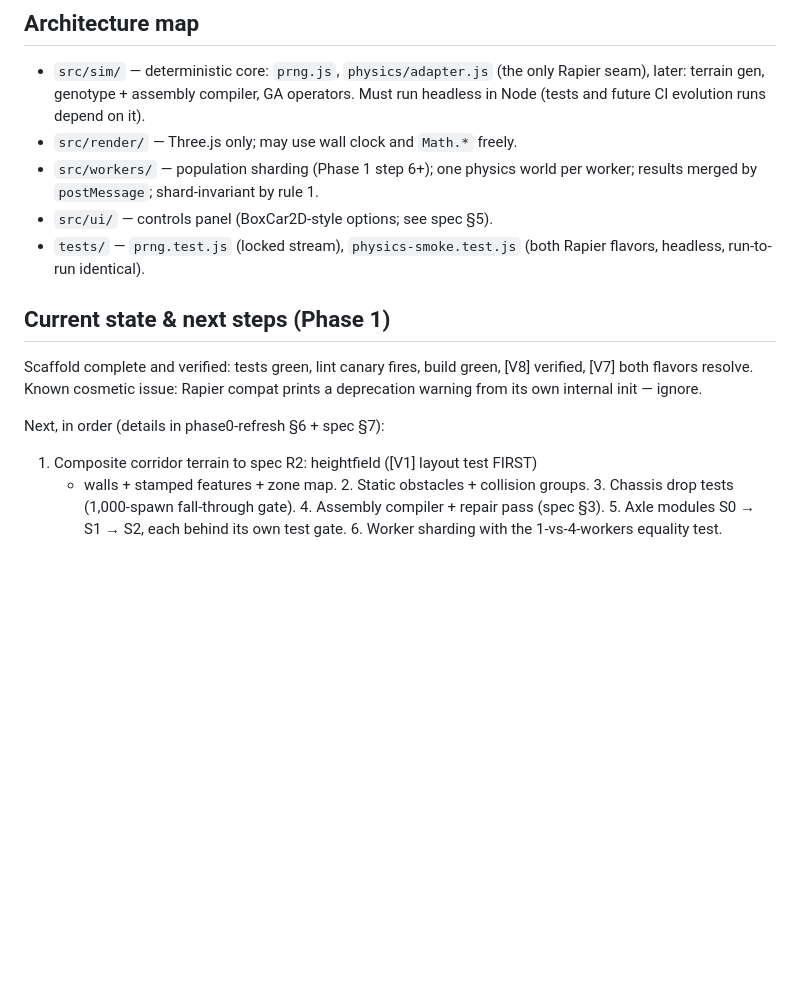
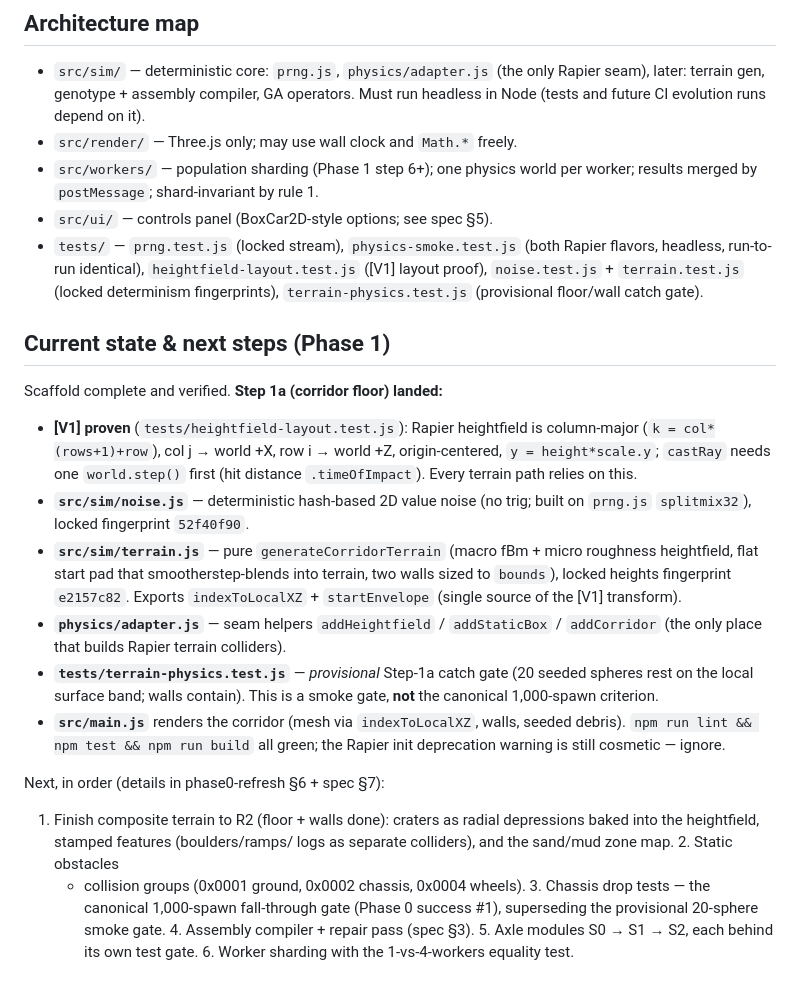
Before and after one commit to jpturcotte/boxcar3d, a Markdown page: CLAUDE.md, the part around the change. Rendered like a GitHub page; blank space fills up the shorter version.

Commit message:
docs: record Step 1a (corridor floor) landed in CLAUDE.md
Update "Current state & next steps": [V1] layout proven, value noise,
corridor generator + start pad + walls, adapter seam, provisional catch gate,
and main.js render — with locked fingerprints noted. Re-order remaining Phase 1
work (composite terrain features + zone map, obstacles, canonical 1,000-spawn
chassis drop, assembly compiler, axle modules, worker sharding). Refresh the
tests/ map.

Co-Authored-By: Claude Opus 4.8 <noreply@anthropic.com>

```diff
--- a/CLAUDE.md
+++ b/CLAUDE.md
@@ -62,17 +62,38 @@ evidence notes. Reference only; never import from `legacy/`.
   per worker; results merged by `postMessage`; shard-invariant by rule 1.
 - `src/ui/` — controls panel (BoxCar2D-style options; see spec §5).
 - `tests/` — `prng.test.js` (locked stream), `physics-smoke.test.js` (both
-  Rapier flavors, headless, run-to-run identical).
+  Rapier flavors, headless, run-to-run identical), `heightfield-layout.test.js`
+  ([V1] layout proof), `noise.test.js` + `terrain.test.js` (locked determinism
+  fingerprints), `terrain-physics.test.js` (provisional floor/wall catch gate).
 
 ## Current state & next steps (Phase 1)
 
-Scaffold complete and verified: tests green, lint canary fires, build green,
-[V8] verified, [V7] both flavors resolve. Known cosmetic issue: Rapier compat
-prints a deprecation warning from its own internal init — ignore.
+Scaffold complete and verified. **Step 1a (corridor floor) landed:**
+- **[V1] proven** (`tests/heightfield-layout.test.js`): Rapier heightfield is
+  column-major (`k = col*(rows+1)+row`), col j → world +X, row i → world +Z,
+  origin-centered, `y = height*scale.y`; `castRay` needs one `world.step()`
+  first (hit distance `.timeOfImpact`). Every terrain path relies on this.
+- **`src/sim/noise.js`** — deterministic hash-based 2D value noise (no trig;
+  built on `prng.js` `splitmix32`), locked fingerprint `52f40f90`.
+- **`src/sim/terrain.js`** — pure `generateCorridorTerrain` (macro fBm + micro
+  roughness heightfield, flat start pad that smootherstep-blends into terrain,
+  two walls sized to `bounds`), locked heights fingerprint `e2157c82`. Exports
+  `indexToLocalXZ` + `startEnvelope` (single source of the [V1] transform).
+- **`physics/adapter.js`** — seam helpers `addHeightfield` / `addStaticBox` /
+  `addCorridor` (the only place that builds Rapier terrain colliders).
+- **`tests/terrain-physics.test.js`** — *provisional* Step-1a catch gate (20
+  seeded spheres rest on the local surface band; walls contain). This is a
+  smoke gate, **not** the canonical 1,000-spawn criterion.
+- **`src/main.js`** renders the corridor (mesh via `indexToLocalXZ`, walls,
+  seeded debris). `npm run lint && npm test && npm run build` all green; the
+  Rapier init deprecation warning is still cosmetic — ignore.
 
 Next, in order (details in phase0-refresh §6 + spec §7):
-1. Composite corridor terrain to spec R2: heightfield ([V1] layout test FIRST)
-   + walls + stamped features + zone map. 2. Static obstacles + collision
-   groups. 3. Chassis drop tests (1,000-spawn fall-through gate). 4. Assembly
-   compiler + repair pass (spec §3). 5. Axle modules S0 → S1 → S2, each behind
-   its own test gate. 6. Worker sharding with the 1-vs-4-workers equality test.
+1. Finish composite terrain to R2 (floor + walls done): craters as radial
+   depressions baked into the heightfield, stamped features (boulders/ramps/
+   logs as separate colliders), and the sand/mud zone map. 2. Static obstacles
+   + collision groups (0x0001 ground, 0x0002 chassis, 0x0004 wheels). 3. Chassis
+   drop tests — the canonical 1,000-spawn fall-through gate (Phase 0 success #1),
+   superseding the provisional 20-sphere smoke gate. 4. Assembly compiler +
+   repair pass (spec §3). 5. Axle modules S0 → S1 → S2, each behind its own test
+   gate. 6. Worker sharding with the 1-vs-4-workers equality test.
```
